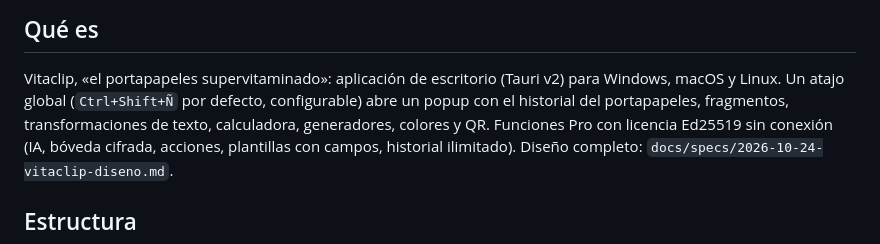
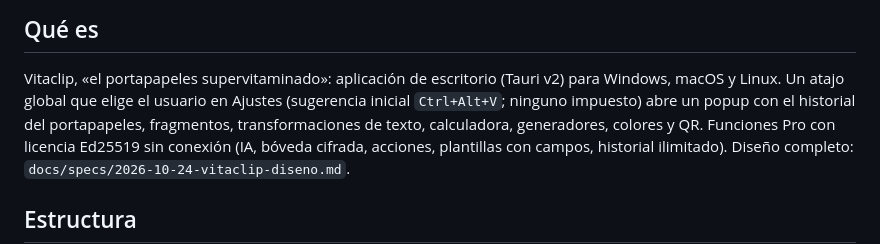
Before and after one commit to BertMarti/vitaclip, a Markdown page: CLAUDE.md, the part around the change. Drawn GitHub-style.

```diff
--- a/CLAUDE.md
+++ b/CLAUDE.md
@@ -4,7 +4,7 @@ Instrucciones para Claude Code en este repositorio (Vitaclip).
 
 ## Qué es
 Vitaclip, «el portapapeles supervitaminado»: aplicación de escritorio (Tauri v2) para Windows, macOS y Linux. Un atajo global
-(`Ctrl+Shift+Ñ` por defecto, configurable) abre un popup con el historial del portapapeles, fragmentos, transformaciones de texto,
+que elige el usuario en Ajustes (sugerencia inicial `Ctrl+Alt+V`; ninguno impuesto) abre un popup con el historial del portapapeles, fragmentos, transformaciones de texto,
 calculadora, generadores, colores y QR. Funciones Pro con licencia Ed25519 sin conexión (IA, bóveda cifrada, acciones, plantillas con
 campos, historial ilimitado). Diseño completo: `docs/specs/2026-10-24-vitaclip-diseno.md`.
 
```
Also changed, not shown: MEMORY.md (+4 -2 lines), docs/specs/2026-10-24-vitaclip-diseno.md (+6 -2 lines).
